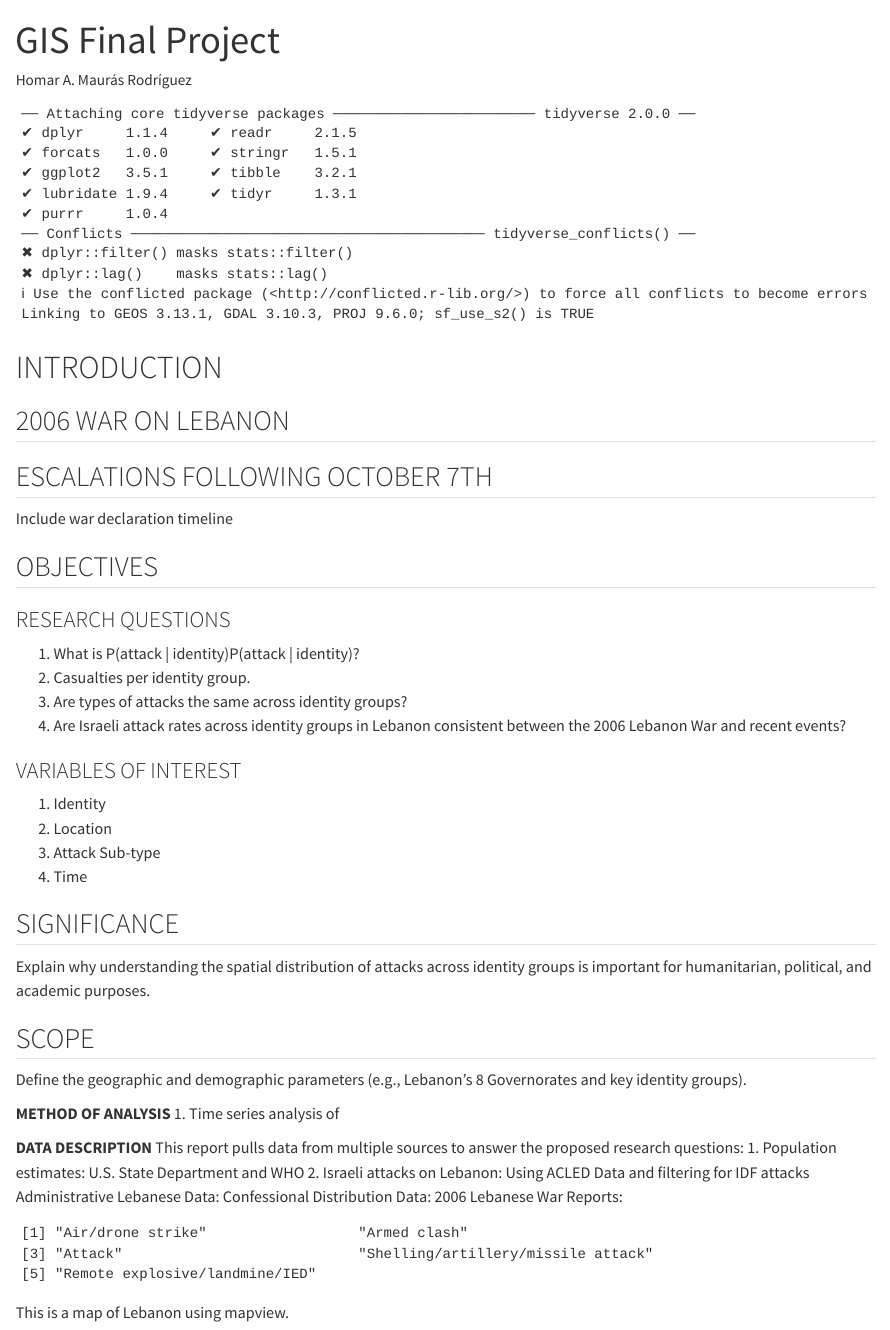
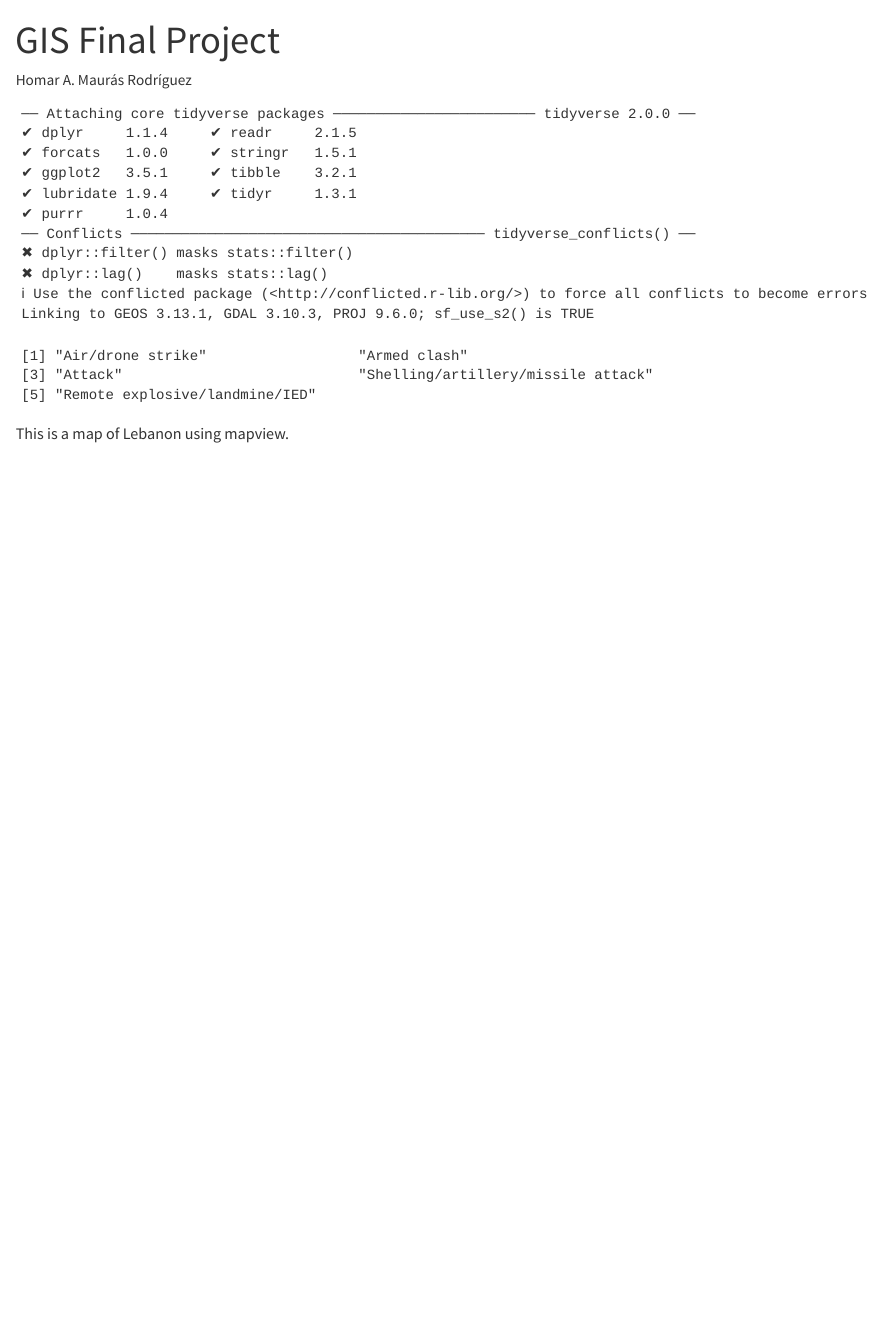
Before and after one commit to homaramauras/gis_portfolio, a Quarto document (gis_final_project.qmd): the page in a window 1100 px wide, from its top. Rendered offline with R 4.5, knitr and Pandoc in place of Quarto, with nearby package versions; some code elsewhere in the file could not run offline.

Commit message:
Update gis_final_project.qmd

````diff
--- a/gis_final_project.qmd
+++ b/gis_final_project.qmd
@@ -15,46 +15,6 @@ library(sf)
 library(leaflet)
 library(mapview)
 ```
-
-# INTRODUCTION
-
-## 2006 WAR ON LEBANON
-
-## ESCALATIONS FOLLOWING OCTOBER 7TH
-Include war declaration timeline
-
-## OBJECTIVES
-
-### RESEARCH QUESTIONS
-1. What is P(attack | identity)P(attack | identity)?
-2. Casualties per identity group.
-3. Are types of attacks the same across identity groups?
-4. Are Israeli attack rates across identity groups in Lebanon consistent between the 2006 Lebanon War and recent events?
-
-### VARIABLES OF INTEREST
-1. Identity
-2. Location
-3. Attack Sub-type
-4. Time
-
-## SIGNIFICANCE
-Explain why understanding the spatial distribution of attacks across identity groups is important for humanitarian, political, and academic purposes.
-
-## SCOPE
-Define the geographic and demographic parameters (e.g., Lebanon’s 8 Governorates and key identity groups).
-
-
-**METHOD OF ANALYSIS**
-1. Time series analysis of
-
-
-**DATA DESCRIPTION**
-This report pulls data from multiple sources to answer the proposed research questions:
-1. Population estimates: U.S. State Department and WHO
-2. Israeli attacks on Lebanon: Using ACLED Data and filtering for IDF attacks
-Administrative Lebanese Data:
-Confessional Distribution Data:
-2006 Lebanese War Reports:
 
 
 ```{r datasets}
````
